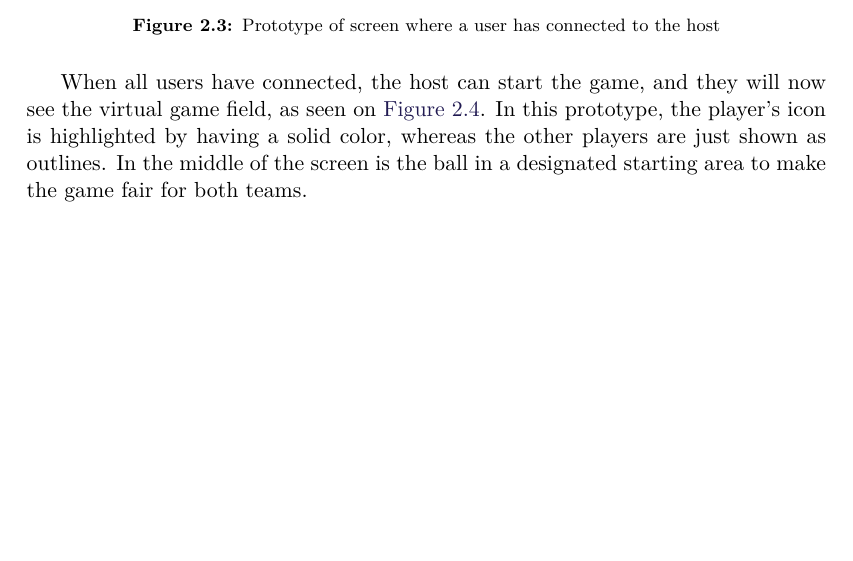
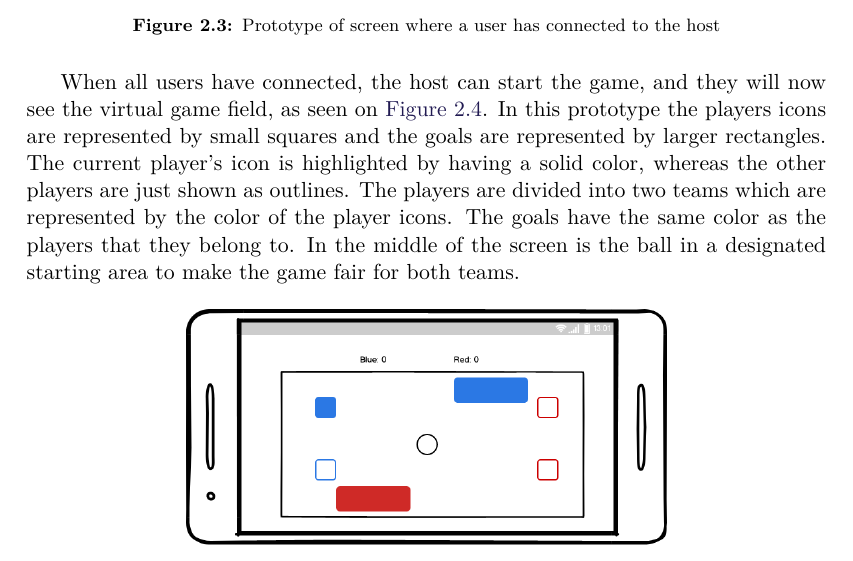
Before and after one commit to SW8-Bajs/report, a LaTeX thesis (master.tex, which reads sections/sprint-1/prototypes.tex): part of page 15 of 45, cut so that both start at the same text, the shorter picture padded with empty space. Compiled offline with pdfLaTeX.

Commit message:
rewrote description of prototype

```diff
--- a/sections/sprint-1/prototypes.tex
+++ b/sections/sprint-1/prototypes.tex
@@ -30,7 +30,10 @@ After inputting an IP and confirming, they will be redirected to a page where th
 \end{figure}
 
 When all users have connected, the host can start the game, and they will now see the virtual game field, as seen on \autoref{fig:prototype:ingame}.
-In this prototype, the player's icon is highlighted by having a solid color, whereas the other players are just shown as outlines.
+In this prototype the players icons are represented by small squares and the goals are represented by larger rectangles.
+The current player's icon is highlighted by having a solid color, whereas the other players are just shown as outlines.
+The players are divided into two teams which are represented by the color of the player icons.
+The goals have the same color as the players that they belong to.
 In the middle of the screen is the ball in a designated starting area to make the game fair for both teams.
 
 \begin{figure}[H]
```
Also changed, not shown: master.pdf.
